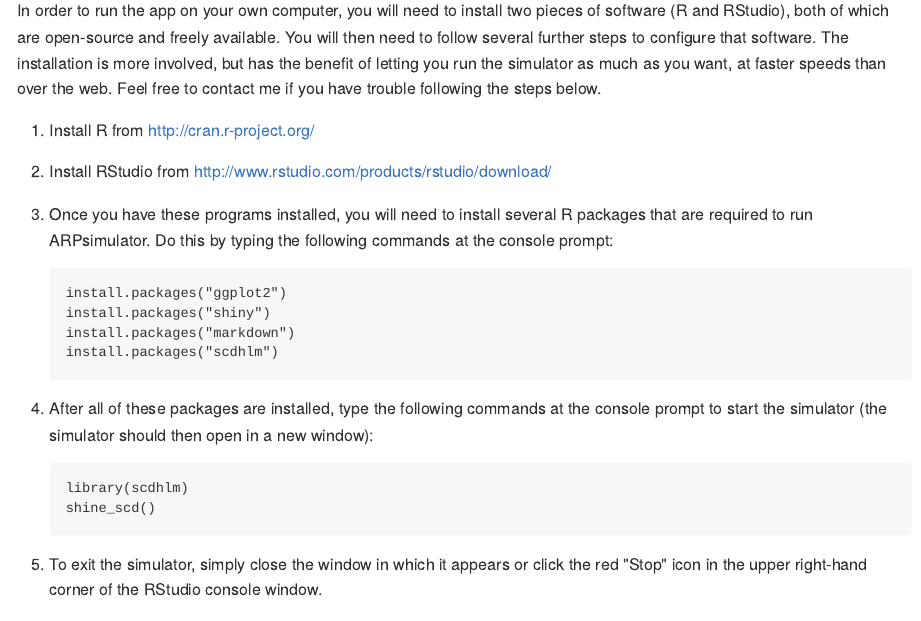
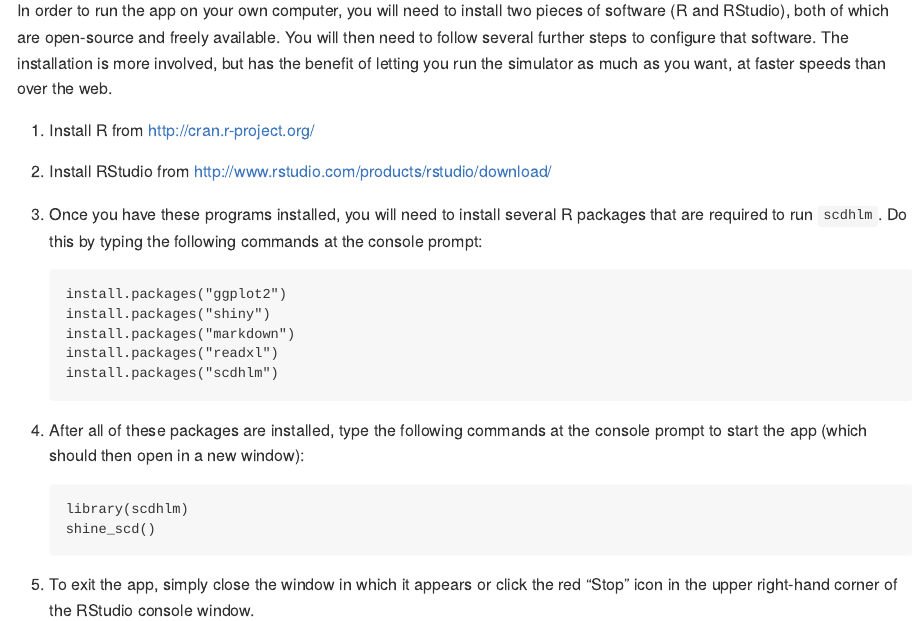
Before and after one commit to jepusto/scdhlm, an R Markdown document (inst/shiny-examples/scdhlm/markdown/Accessing_scdhlm.Rmd): the page in a window 1100 px wide, from 380 px down. The pictures show the output file inst/shiny-examples/scdhlm/markdown/Accessing_scdhlm.md that the author committed with the source, drawn offline in the style of GitHub.

Commit message:
Updated installation instructions for shiny app. Closes #44.

````diff
--- a/inst/shiny-examples/scdhlm/markdown/Accessing_scdhlm.Rmd
+++ b/inst/shiny-examples/scdhlm/markdown/Accessing_scdhlm.Rmd
@@ -12,24 +12,25 @@ The simplest way to access the app is via the web, at https://jepusto.shinyapps.
 
 #### Access through RStudio
 
-In order to run the app on your own computer, you will need to install two pieces of software (R and RStudio), both of which are open-source and freely available. You will then need to follow several further steps to configure that software. The installation is more involved, but has the benefit of letting you run the simulator as much as you want, at faster speeds than over the web. Feel free to contact me if you have trouble following the steps below.
+In order to run the app on your own computer, you will need to install two pieces of software (R and RStudio), both of which are open-source and freely available. You will then need to follow several further steps to configure that software. The installation is more involved, but has the benefit of letting you run the simulator as much as you want, at faster speeds than over the web.
 
 1. Install R from http://cran.r-project.org/
 2. Install RStudio from http://www.rstudio.com/products/rstudio/download/
-3. Once you have these programs installed, you will need to install several R packages that are required to run ARPsimulator. Do this by typing the following commands at the console prompt:
+3. Once you have these programs installed, you will need to install several R packages that are required to run `scdhlm`. Do this by typing the following commands at the console prompt:
 
     ```{r, eval=FALSE}
     install.packages("ggplot2")
     install.packages("shiny")
     install.packages("markdown")
+    install.packages("readxl")
     install.packages("scdhlm")
     ```
 
-5. After all of these packages are installed, type the following commands at the console prompt to start the simulator (the simulator should then open in a new window):
+5. After all of these packages are installed, type the following commands at the console prompt to start the app (which should then open in a new window):
 
     ```{r, eval = FALSE}
     library(scdhlm)
     shine_scd()
     ```
 
-6. To exit the simulator, simply close the window in which it appears or click the red "Stop" icon in the upper right-hand corner of the RStudio console window.
+6. To exit the app, simply close the window in which it appears or click the red "Stop" icon in the upper right-hand corner of the RStudio console window.
````
Also changed, not shown: R/scdhlm.R (+3 -0 lines), inst/shiny-examples/scdhlm/markdown/Accessing_scdhlm.md, inst/shiny-examples/scdhlm/markdown/scdhlm.md, 1 other file.
